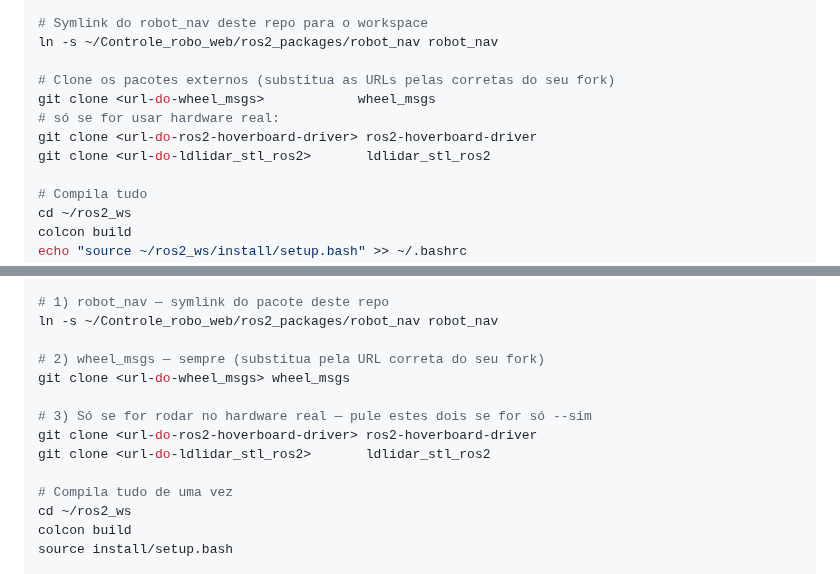
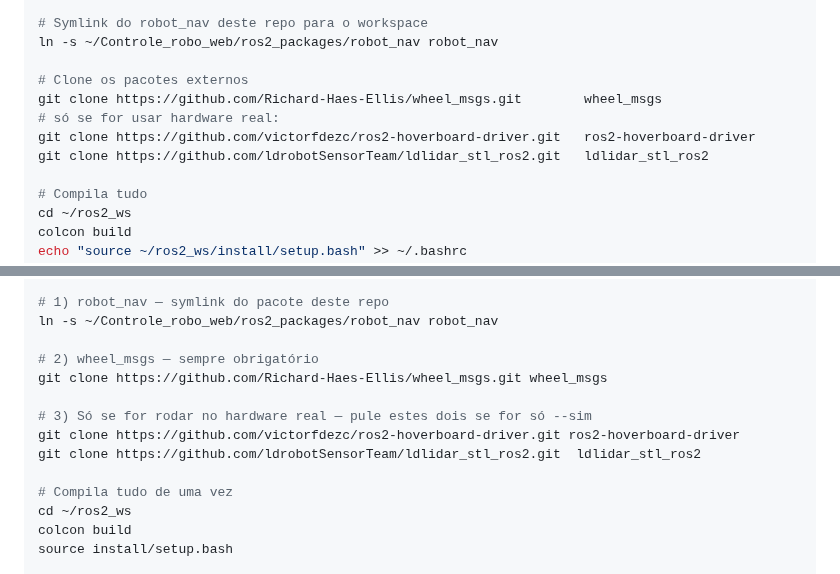
Before and after one commit to LGSantarosa/Controle_robo_web, a Markdown page: README.md, 2 parts joined by grey strips. Rendered like a GitHub page.

Commit message:
readme buff

```diff
--- a/README.md
+++ b/README.md
@@ -83,11 +83,11 @@ cd ~/ros2_ws/src
 # Symlink do robot_nav deste repo para o workspace
 ln -s ~/Controle_robo_web/ros2_packages/robot_nav robot_nav
 
-# Clone os pacotes externos (substitua as URLs pelas corretas do seu fork)
-git clone <url-do-wheel_msgs>            wheel_msgs
+# Clone os pacotes externos
+git clone https://github.com/Richard-Haes-Ellis/wheel_msgs.git        wheel_msgs
 # só se for usar hardware real:
-git clone <url-do-ros2-hoverboard-driver> ros2-hoverboard-driver
-git clone <url-do-ldlidar_stl_ros2>       ldlidar_stl_ros2
+git clone https://github.com/victorfdezc/ros2-hoverboard-driver.git   ros2-hoverboard-driver
+git clone https://github.com/ldrobotSensorTeam/ldlidar_stl_ros2.git   ldlidar_stl_ros2
 
 # Compila tudo
 cd ~/ros2_ws
@@ -364,12 +364,12 @@ cd ~/ros2_ws/src
 # 1) robot_nav — symlink do pacote deste repo
 ln -s ~/Controle_robo_web/ros2_packages/robot_nav robot_nav
 
-# 2) wheel_msgs — sempre (substitua pela URL correta do seu fork)
-git clone <url-do-wheel_msgs> wheel_msgs
+# 2) wheel_msgs — sempre obrigatório
+git clone https://github.com/Richard-Haes-Ellis/wheel_msgs.git wheel_msgs
 
 # 3) Só se for rodar no hardware real — pule estes dois se for só --sim
-git clone <url-do-ros2-hoverboard-driver> ros2-hoverboard-driver
-git clone <url-do-ldlidar_stl_ros2>       ldlidar_stl_ros2
+git clone https://github.com/victorfdezc/ros2-hoverboard-driver.git ros2-hoverboard-driver
+git clone https://github.com/ldrobotSensorTeam/ldlidar_stl_ros2.git  ldlidar_stl_ros2
 
 # Compila tudo de uma vez
 cd ~/ros2_ws
```
